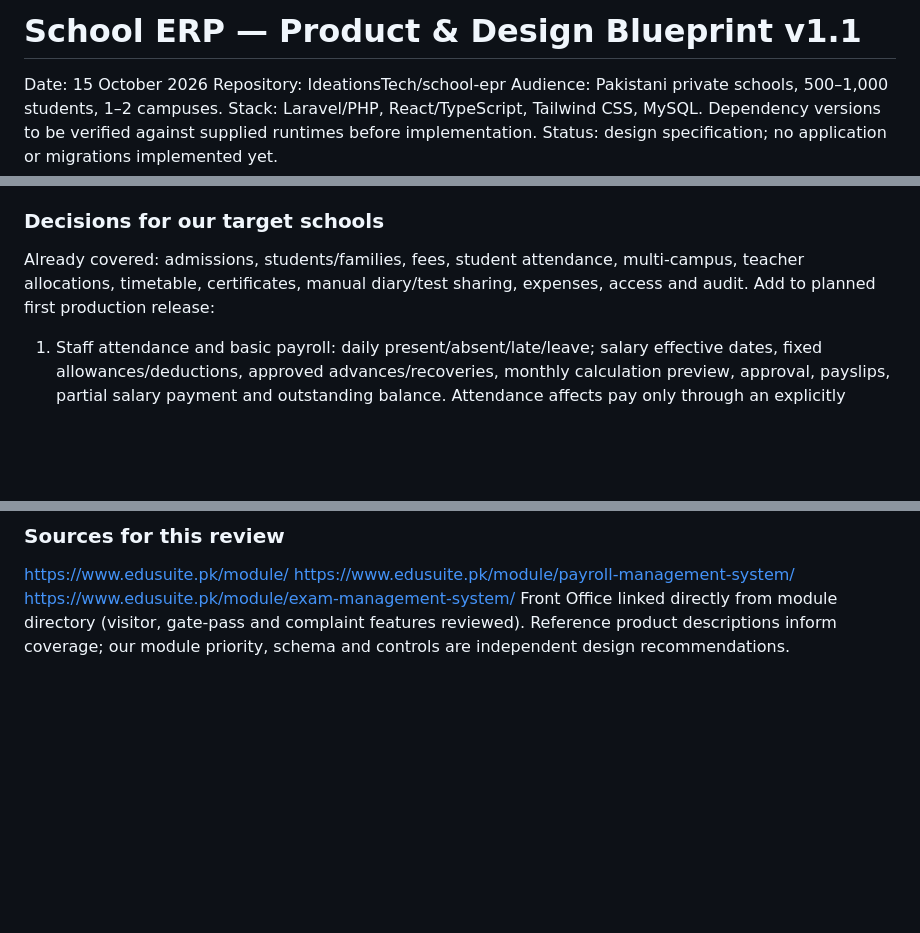
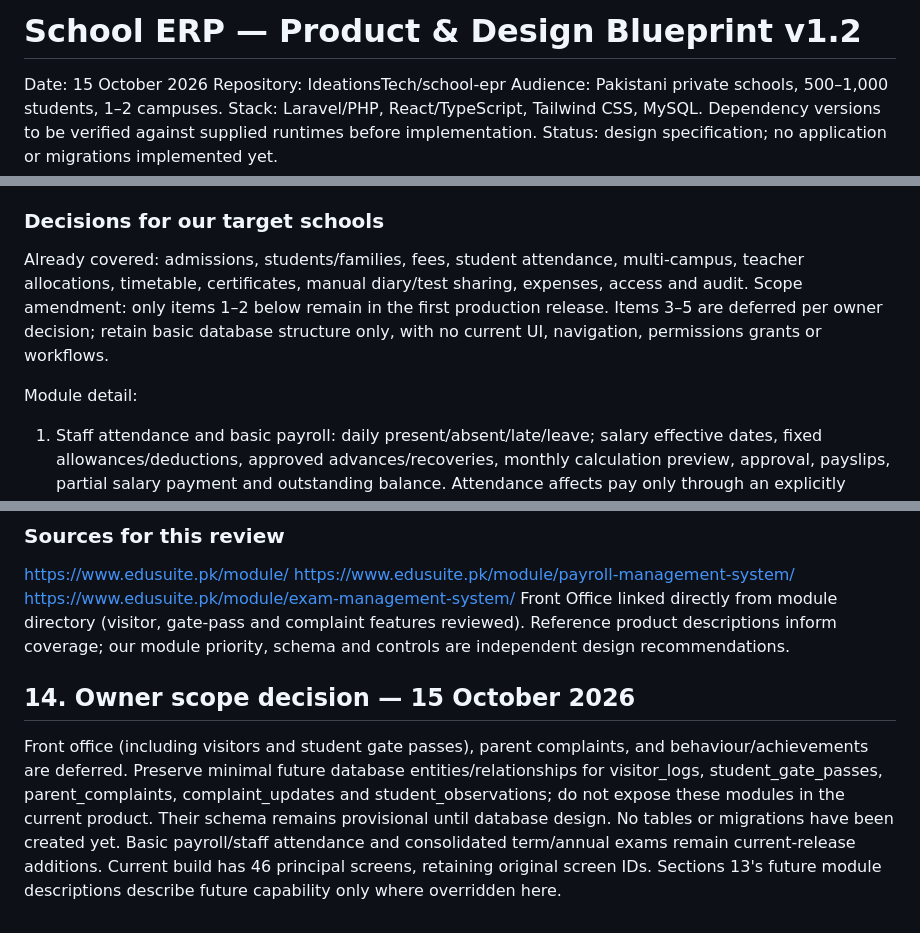
Before and after one commit to IdeationsTech/school-epr, a Markdown page: docs/design/product-design-blueprint-v1.md, 3 parts joined by grey strips. GitHub-like rendering; blank space fills up the shorter version.

Commit message:
docs: defer front office complaints and behaviour to future scope

```diff
--- a/docs/design/product-design-blueprint-v1.md
+++ b/docs/design/product-design-blueprint-v1.md
@@ -1,4 +1,4 @@
-# School ERP — Product & Design Blueprint v1.1
+# School ERP — Product & Design Blueprint v1.2
 Date: 15 October 2026
 Repository: IdeationsTech/school-epr
 Audience: Pakistani private schools, 500–1,000 students, 1–2 campuses.
@@ -227,7 +227,9 @@ This section supersedes earlier references to all payroll being deferred. Initia
 
 ### Decisions for our target schools
 Already covered: admissions, students/families, fees, student attendance, multi-campus, teacher allocations, timetable, certificates, manual diary/test sharing, expenses, access and audit.
-Add to planned first production release:
+Scope amendment: only items 1–2 below remain in the first production release. Items 3–5 are deferred per owner decision; retain basic database structure only, with no current UI, navigation, permissions grants or workflows.
+
+Module detail:
 1. Staff attendance and basic payroll: daily present/absent/late/leave; salary effective dates, fixed allowances/deductions, approved advances/recoveries, monthly calculation preview, approval, payslips, partial salary payment and outstanding balance. Attendance affects pay only through an explicitly configured school policy and approved review. Draft payroll recalculation never duplicates payment; finalized payroll is immutable and corrected via adjustment. No statutory compliance claim; statutory components require separately verified rules before implementation.
 2. Term/annual exams beyond class tests: exam terms, per-subject papers, manual datesheet with conflict warnings, roll slips, subject totals/pass rules, configurable assessment weightages, consolidated term/annual cards and class gazette. Absent/exempt handling, rounding and tie/position policy explicit. Reuse existing tests/results and snapshot sharing, do not duplicate marks storage. Auto timetable solving, seating optimization, invigilator scheduling and question bank remain later.
 3. Front office: minimal visitor entry/exit, student early-leave gate passes with authorized pickup contact, reason, approver and departure time. Inquiry follow-ups reuse admissions. Do not require CNIC copies or excessive visitor identifiers by default.
@@ -281,3 +283,7 @@ https://www.edusuite.pk/module/payroll-management-system/
 https://www.edusuite.pk/module/exam-management-system/
 Front Office linked directly from module directory (visitor, gate-pass and complaint features reviewed).
 Reference product descriptions inform coverage; our module priority, schema and controls are independent design recommendations.
+
+## 14. Owner scope decision — 15 October 2026
+Front office (including visitors and student gate passes), parent complaints, and behaviour/achievements are deferred. Preserve minimal future database entities/relationships for visitor_logs, student_gate_passes, parent_complaints, complaint_updates and student_observations; do not expose these modules in the current product. Their schema remains provisional until database design. No tables or migrations have been created yet.
+Basic payroll/staff attendance and consolidated term/annual exams remain current-release additions. Current build has 46 principal screens, retaining original screen IDs. Sections 13's future module descriptions describe future capability only where overridden here.
```
Also changed, not shown: other parts of docs/design/product-design-blueprint-v1.md (+1 -1 lines).
